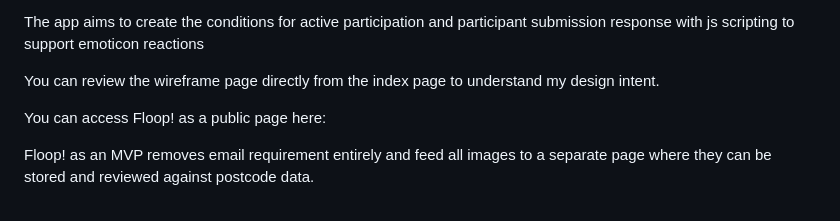
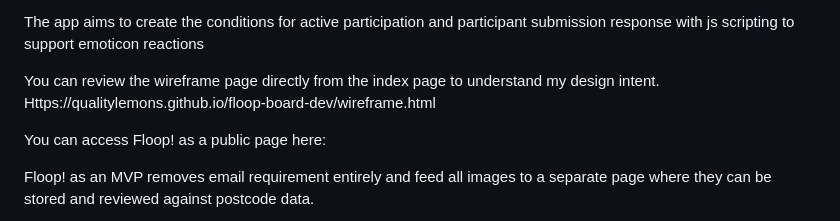
Before and after one commit to QualityLemons/floop-board-dev, a Markdown page: README.md, the part around the change. Drawn GitHub-style.

Commit message:
Fix wireframe link in README
Updated the link to the wireframe page in the README.

```diff
--- a/README.md
+++ b/README.md
@@ -2,7 +2,7 @@ Hi, welcome to Floop!, an activity feedback app from QualityLemons. I have not b
 
 The app aims to create the conditions for active participation and participant submission response with js scripting to support emoticon reactions
 
-You can review the wireframe page directly from the index page to understand my design intent.
+You can review the wireframe page directly from the index page to understand my design intent. Https://qualitylemons.github.io/floop-board-dev/wireframe.html
 
 
 You can access Floop! as a public page here:
```
